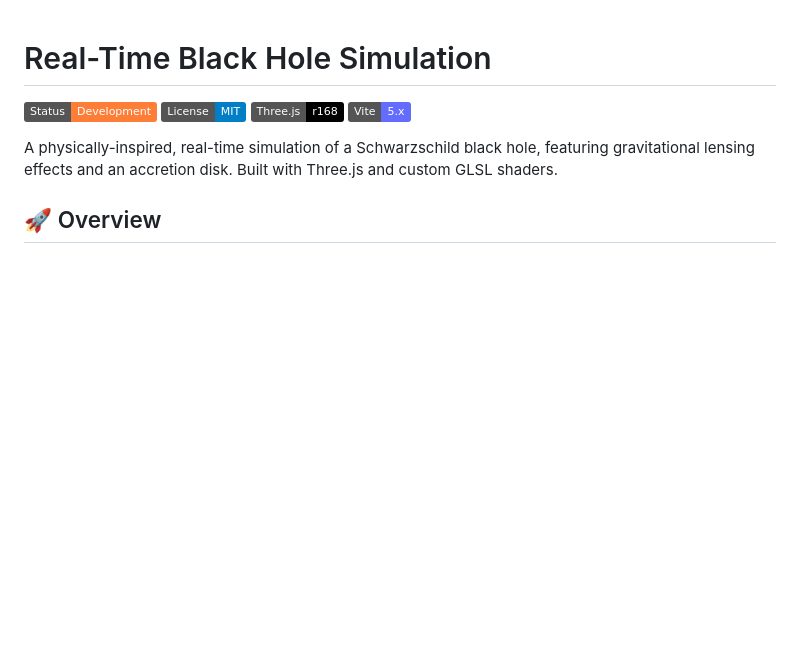
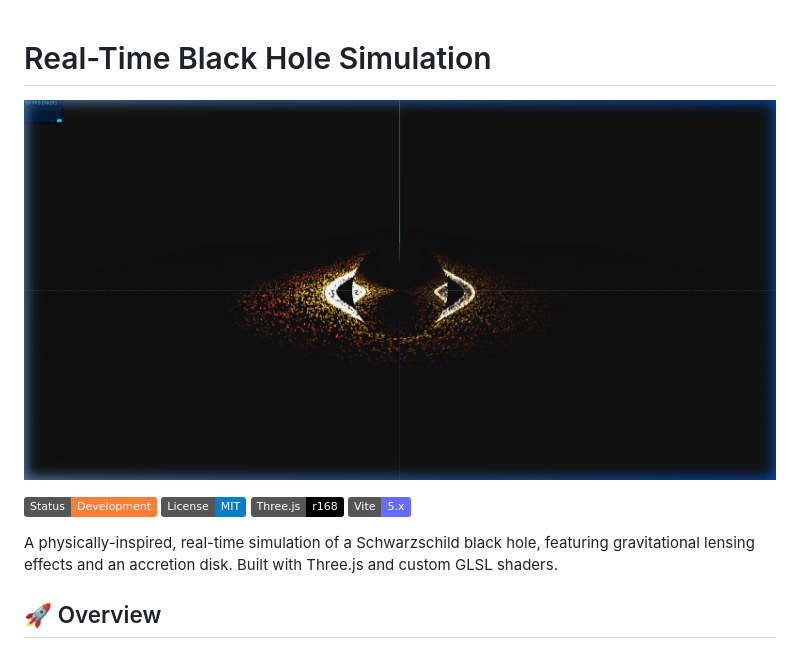
Before and after one commit to frag2win/BLACK-HOLE, a Markdown page: README.md, the part around the change. Drawn GitHub-style; pictures changed too: docs/images/simulation_preview.png (added); badges without logos; blank space fills up the shorter version.

Commit message:
Add simulation preview screenshot to README

```diff
--- a/README.md
+++ b/README.md
@@ -1,4 +1,6 @@
 # Real-Time Black Hole Simulation
+
+![Simulation Preview](./docs/images/simulation_preview.png)
 
 ![Black Hole Simulation](https://img.shields.io/badge/Status-Development-orange)
 ![License](https://img.shields.io/badge/License-MIT-blue)
```
